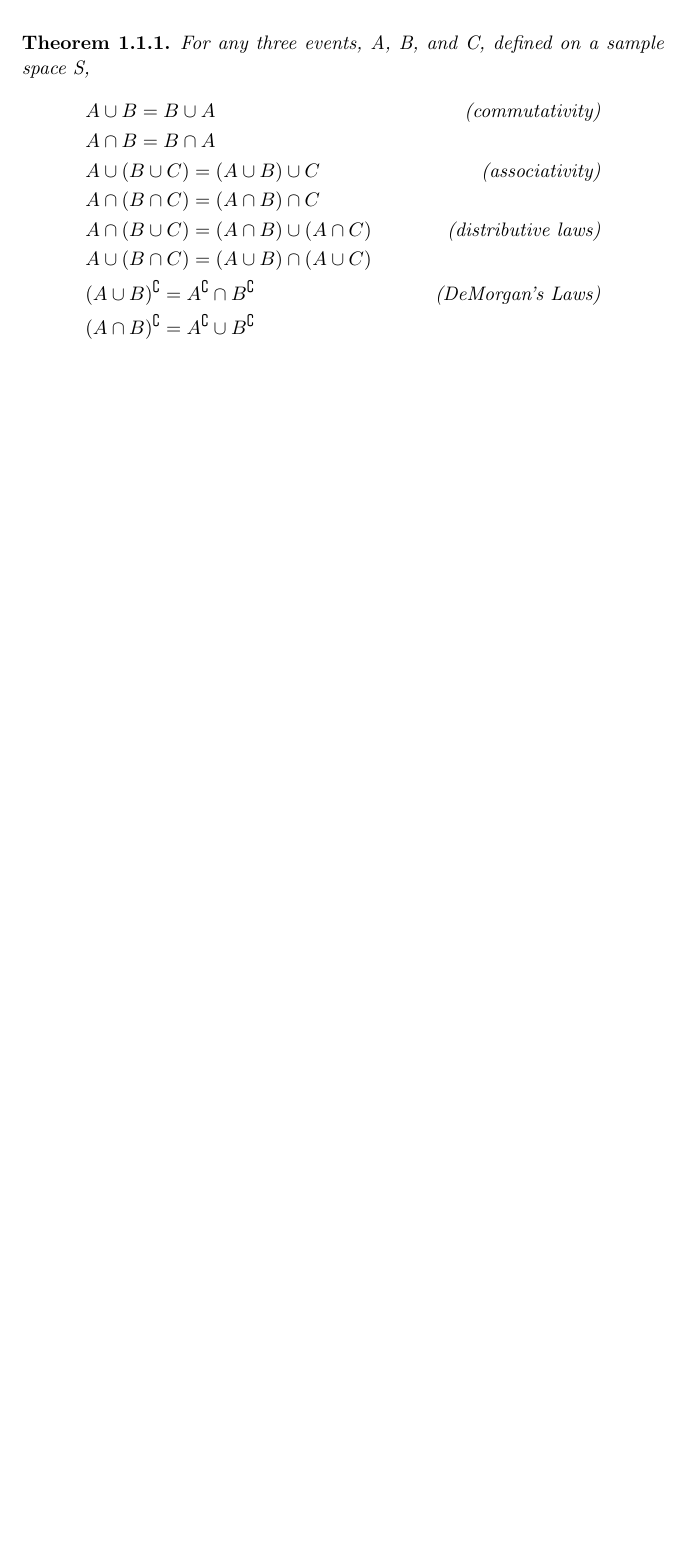
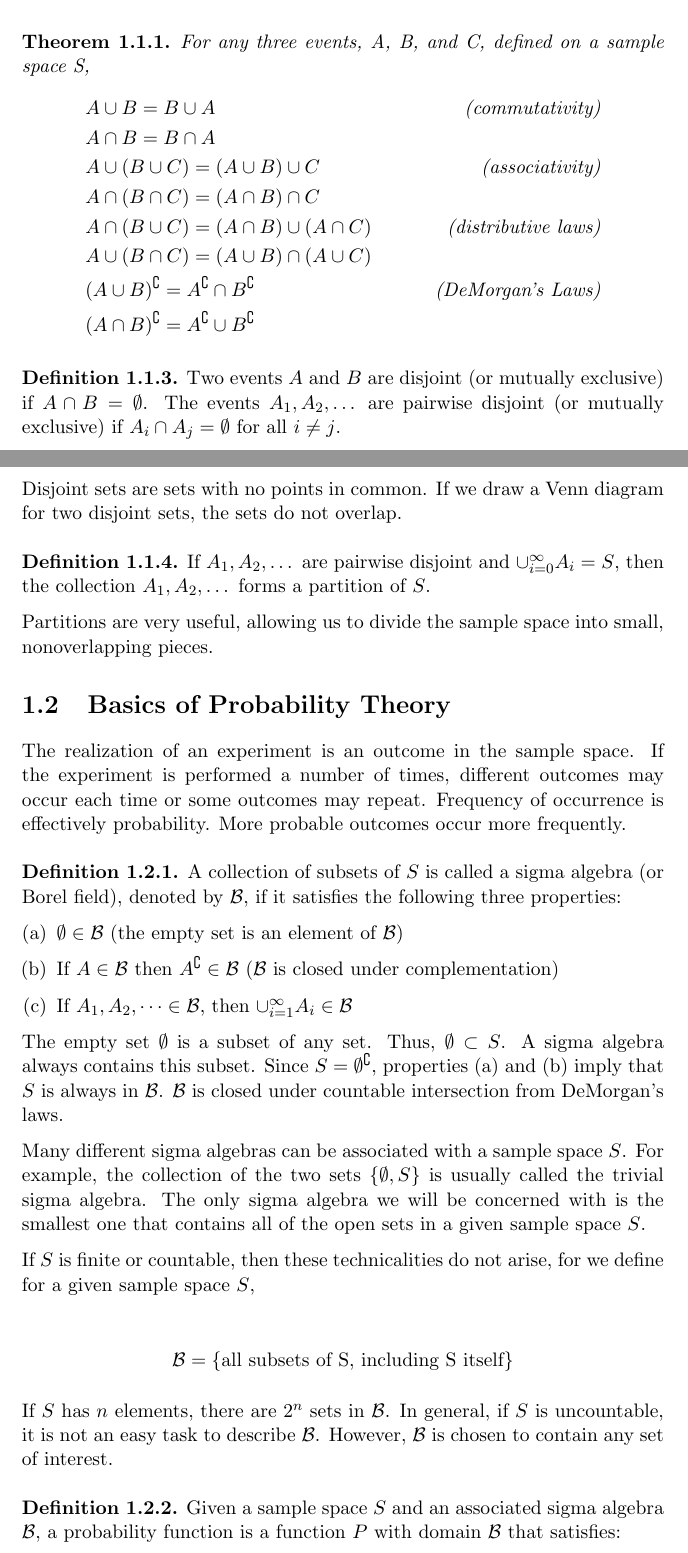
Before and after one commit to PatternMatching/latex, a LaTeX document (stats/notes.tex): part of page 3 of 3 before the commit and two parts of pages 3 and 4 of 6 after it, the two joined at a grey line, cut so that both start at the same text, the shorter picture padded with empty space. Compiled offline with pdfLaTeX.

Commit message:
Continued to fill out notes

```diff
--- a/stats/notes.tex
+++ b/stats/notes.tex
@@ -1,5 +1,6 @@
 \documentclass[11pt,a4paper]{report}
 \usepackage{amsmath,amsfonts,amssymb,amsthm,epsfig,epstopdf,titling,url,array}
+\usepackage{enumerate}
 \usepackage{parskip}
 
 \makeatletter
@@ -83,3 +98,74 @@ For any three events, A, B, and C, defined on a sample space S,
 \end{align*}
 \end{thm}
 
+\begin{defn}
+  Two events $A$ and $B$ are disjoint (or mutually exclusive) if $A
+  \cap B = \emptyset$.  The events $A_1, A_2, \dots$ are pairwise
+  disjoint (or mutually exclusive) if $A_i \cap A_j = \emptyset$ for
+  all $i \not = j$.
+\end{defn}
+
+Disjoint sets are sets with no points in common.  If we draw a Venn
+diagram for two disjoint sets, the sets do not overlap.
+
+\begin{defn}
+  If $A_1, A_2, \dots$ are pairwise disjoint and $\cup_{i=0}^{\infty}
+  A_i = S$, then the collection $A_1, A_2, \dots$ forms a partition of
+  $S$.
+\end{defn}
+
+Partitions are very useful, allowing us to divide the sample space
+into small, nonoverlapping pieces.
+
+\section{Basics of Probability Theory}
+
+The realization of an experiment is an outcome in the sample space.
+If the experiment is performed a number of times, different outcomes
+may occur each time or some outcomes may repeat.  Frequency of
+occurrence is effectively probability.  More probable outcomes occur
+more frequently.
+
+\begin{defn}
+A collection of subsets of $S$ is called a sigma algebra (or Borel
+field), denoted by $\mathcal{B}$, if it satisfies the following three
+properties:
+
+\begin{enumerate}[(a)]
+  \item $\emptyset \in \mathcal{B}$ (the empty set is an element of
+    $\mathcal{B}$)
+  \item If $A \in \mathcal{B}$ then $A^{\complement} \in \mathcal{B}$
+    ($\mathcal{B}$ is closed under complementation)
+  \item If $A_1, A_2, \dots \in \mathcal{B}$, then
+    $\cup_{i=1}^{\infty} A_i \in \mathcal{B}$
+\end{enumerate}
+
+\end{defn}
+
+The empty set $\emptyset$ is a subset of any set.  Thus, $\emptyset
+\subset S$.  A sigma algebra always contains this subset.  Since $S =
+\emptyset^{\complement}$, properties (a) and (b) imply that $S$ is
+always in $\mathcal{B}$.  $\mathcal{B}$ is closed under countable
+intersection from DeMorgan's laws.
+
+Many different sigma algebras can be associated with a sample space
+$S$.  For example, the collection of the two sets $\{\emptyset, S\}$
+is usually called the trivial sigma algebra.  The only sigma algebra
+we will be concerned with is the smallest one that contains all of the
+open sets in a given sample space $S$.
+
+If $S$ is finite or countable, then these technicalities do not arise,
+for we define for a given sample space $S$,
+
+\begin{align*}
+  & \mathcal{B} = \{ \textrm{all subsets of S, including S itself} \}
+\end{align*}
+
+If $S$ has $n$ elements, there are $2^n$ sets in $\mathcal{B}$.  In
+general, if $S$ is uncountable, it is not an easy task to describe
+$\mathcal{B}$.  However, $\mathcal{B}$ is chosen to contain any set of
+interest.
+
+\begin{defn}
+Given a sample space $S$ and an associated sigma algebra
+$\mathcal{B}$, a probability function is a function $P$ with domain
+$\mathcal{B}$ that satisfies:
```
Also changed, not shown: cv/cv.tex (+1 -1 lines), stats/notes.tex (117 more changed lines).
